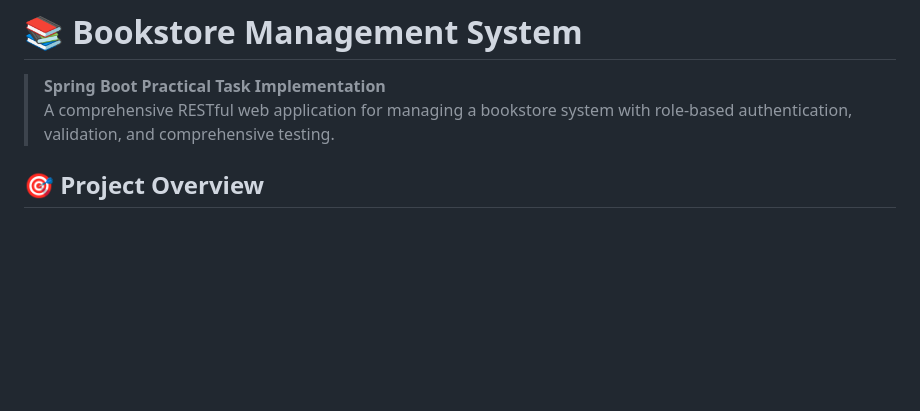
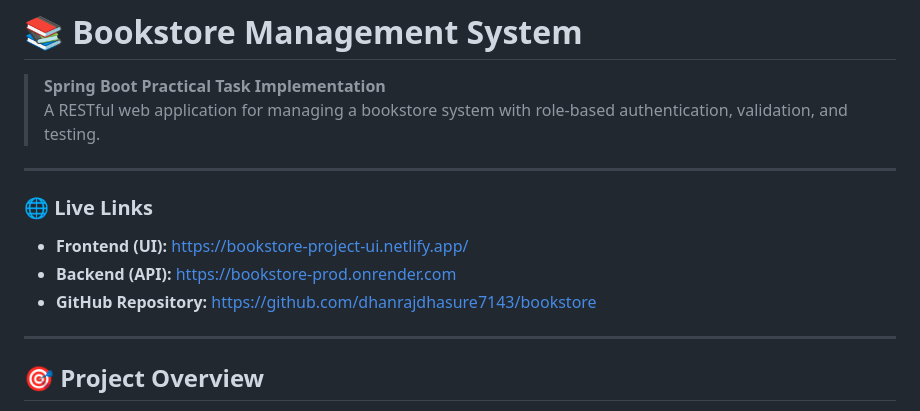
Before and after one commit to dhanrajdhasure7143/bookstore, a Markdown page: README.md, the part around the change. GitHub-like rendering; blank space fills up the shorter version.

Commit message:
added links for UI and Backend

```diff
--- a/README.md
+++ b/README.md
@@ -1,7 +1,16 @@
 # 📚 Bookstore Management System
 
 > **Spring Boot Practical Task Implementation**
-> A comprehensive RESTful web application for managing a bookstore system with role-based authentication, validation, and comprehensive testing.
+> A RESTful web application for managing a bookstore system with role-based authentication, validation, and testing.
+
+---
+
+### 🌐 Live Links
+- **Frontend (UI):** [https://bookstore-project-ui.netlify.app/](https://bookstore-project-ui.netlify.app/)
+- **Backend (API):** [https://bookstore-prod.onrender.com](https://bookstore-prod.onrender.com)
+- **GitHub Repository:** [https://github.com/dhanrajdhasure7143/bookstore](https://github.com/dhanrajdhasure7143/bookstore)
+
+---
 
 ## 🎯 Project Overview
 
```
